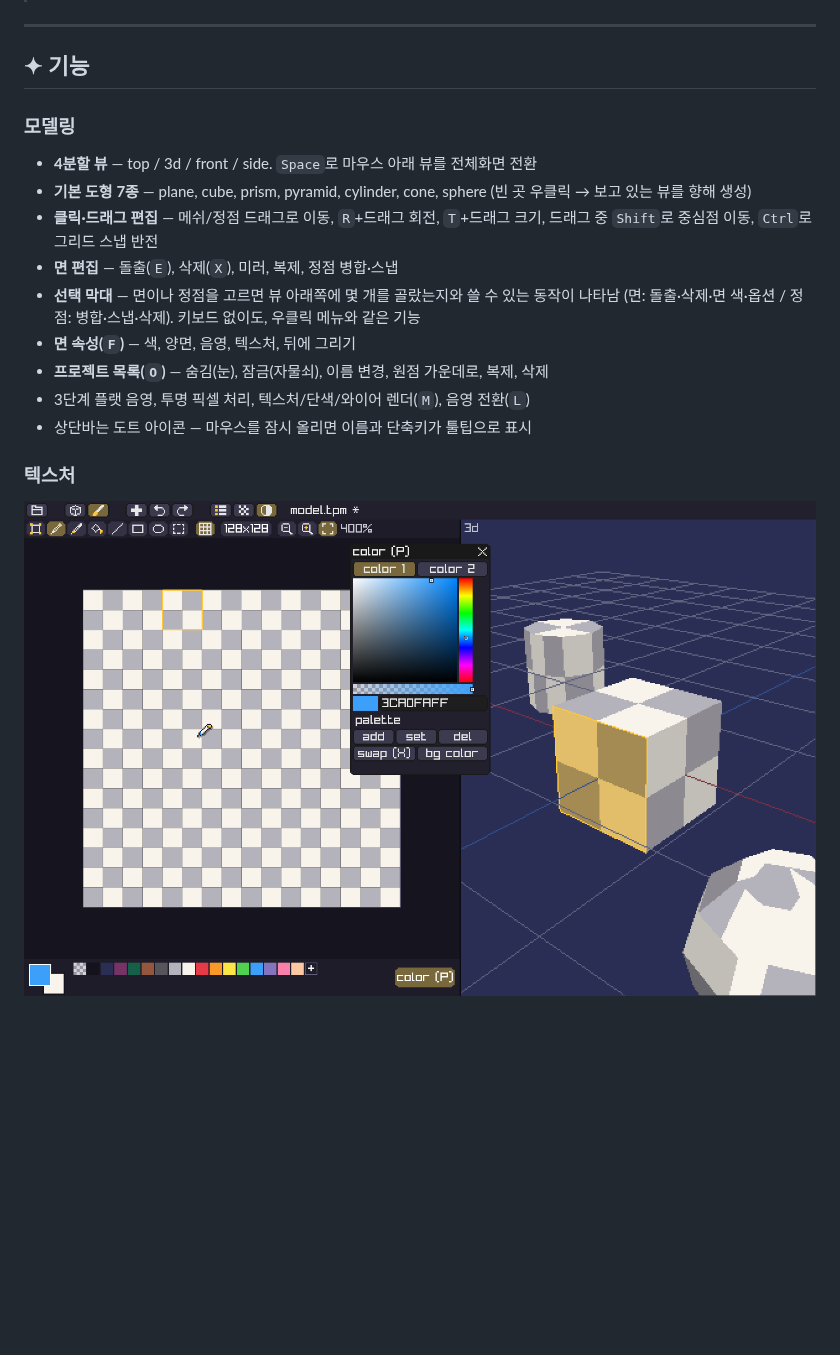
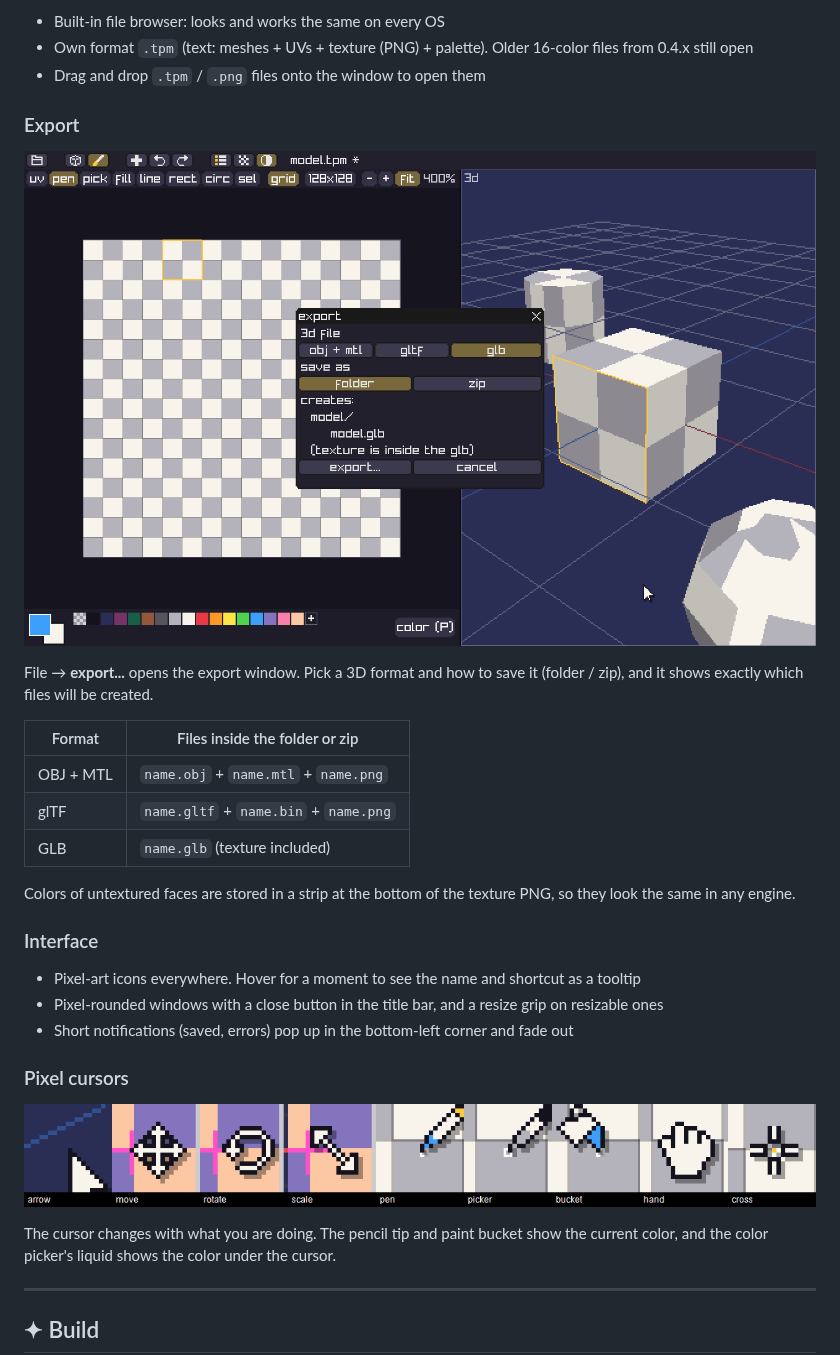
Before and after one commit to minkee009/TinyPoly, a Markdown page: README.md, the part around one of its changes. GitHub-like rendering; pictures changed too: docs/cursors.png; blank space fills up the shorter version.

```diff
--- a/README.md
+++ b/README.md
@@ -21,19 +54,31 @@ OBJ / glTF / GLB로 내보냅니다.
+- Built-in file browser: looks and works the same on every OS
+- Own format `.tpm` (text: meshes + UVs + texture (PNG) + palette). Older 16-color files from 0.4.x still open
+- Drag and drop `.tpm` / `.png` files onto the window to open them
+
+### Export
+![Export window](docs/export.png)
+
+File → **export...** opens the export window. Pick a 3D format and how to save it (folder / zip), and it shows exactly which files will be created.
+
+| Format | Files inside the folder or zip |
+|---|---|
+| OBJ + MTL | `name.obj` + `name.mtl` + `name.png` |
+| glTF | `name.gltf` + `name.bin` + `name.png` |
+| GLB | `name.glb` (texture included) |
+
+Colors of untextured faces are stored in a strip at the bottom of the texture PNG, so they look the same in any engine.
+
+### Interface
+- Pixel-art icons everywhere. Hover for a moment to see the name and shortcut as a tooltip
+- Pixel-rounded windows with a close button in the title bar, and a resize grip on resizable ones
+- Short notifications (saved, errors) pop up in the bottom-left corner and fade out
+
+### Pixel cursors
+![Cursors](docs/cursors.png)
+
+The cursor changes with what you are doing. The pencil tip and paint bucket show the current color, and the color picker's liquid shows the color under the cursor.
 
 ---
 
-## ✦ 기능
+## ✦ Build
 
-### 모델링
-- **4분할 뷰** — top / 3d / front / side. `Space`로 마우스 아래 뷰를 전체화면 전환
-- **기본 도형 7종** — plane, cube, prism, pyramid, cylinder, cone, sphere (빈 곳 우클릭 → 보고 있는 뷰를 향해 생성)
-- **클릭·드래그 편집** — 메쉬/정점 드래그로 이동, `R`+드래그 회전, `T`+드래그 크기, 드래그 중 `Shift`로 중심점 이동, `Ctrl`로 그리드 스냅 반전
-- **면 편집** — 돌출(`E`), 삭제(`X`), 미러, 복제, 정점 병합·스냅
-- **선택 막대** — 면이나 정점을 고르면 뷰 아래쪽에 몇 개를 골랐는지와 쓸 수 있는 동작이 나타남 (면: 돌출·삭제·면 색·옵션 / 정점: 병합·스냅·삭제). 키보드 없이도, 우클릭 메뉴와 같은 기능
-- **면 속성(`F`)** — 색, 양면, 음영, 텍스처, 뒤에 그리기
-- **프로젝트 목록(`O`)** — 숨김(눈), 잠금(자물쇠), 이름 변경, 원점 가운데로, 복제, 삭제
-- 3단계 플랫 음영, 투명 픽셀 처리, 텍스처/단색/와이어 렌더(`M`), 음영 전환(`L`)
-- 상단바는 도트 아이콘 — 마우스를 잠시 올리면 이름과 단축키가 툴팁으로 표시
-
-### 텍스처
-![텍스처 모드](docs/texture.png)
-
```
Also changed, not shown: other parts of README.md (+102 -85 lines), docs/README.ko.md (added, +205 -0 lines).
